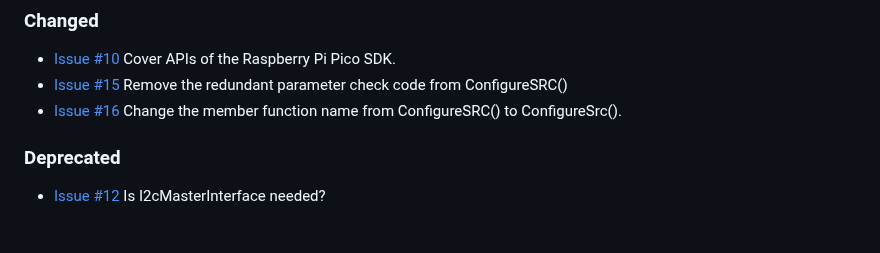
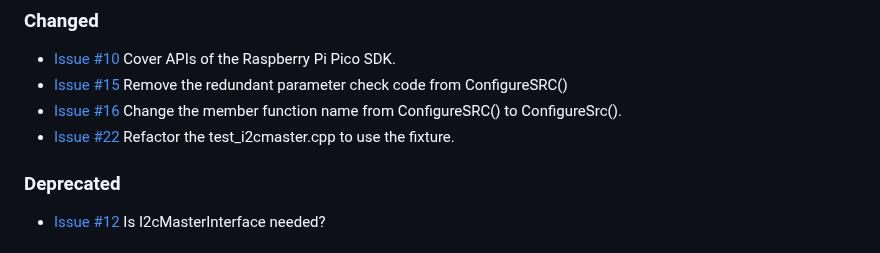
Before and after one commit to suikan4github/pico_driver, a Markdown page: CHANGELOG.md, the part around the change. GitHub-like rendering.

Commit message:
Add Issue #22 to CHANGELOG.

```diff
--- a/CHANGELOG.md
+++ b/CHANGELOG.md
@@ -12,6 +12,7 @@ The issue #12 removed public class I2cMasterInterface. But it is referred intern
 - [Issue #10](https://github.com/suikan4github/rpp_driver/issues/10) Cover APIs of the Raspberry Pi Pico SDK.
 - [Issue #15](https://github.com/suikan4github/rpp_driver/issues/15) Remove the redundant parameter check code from ConfigureSRC()
 - [Issue #16](https://github.com/suikan4github/rpp_driver/issues/16) Change the member function name from ConfigureSRC() to ConfigureSrc().
+- [Issue #22](https://github.com/suikan4github/rpp_driver/issues/22) Refactor the test_i2cmaster.cpp to use the fixture.
 ### Deprecated
 - [Issue #12](https://github.com/suikan4github/rpp_driver/issues/12)  Is I2cMasterInterface needed?
 ### Removed
```
